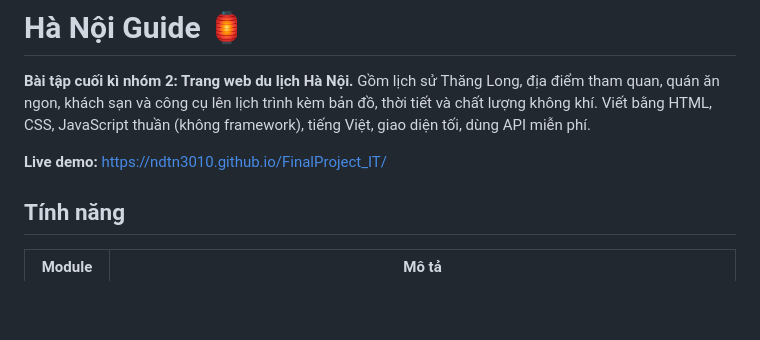
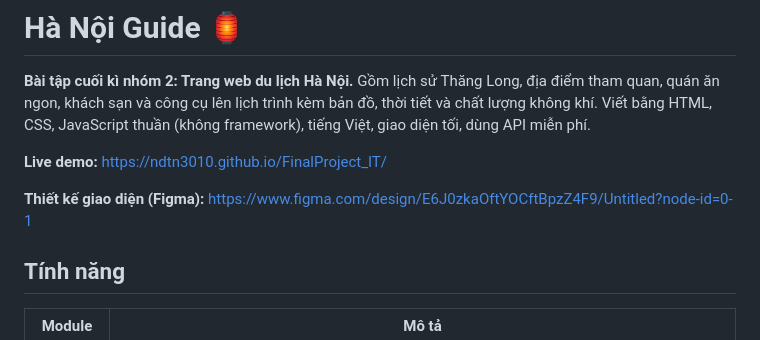
Before and after one commit to ndtn3010/FinalProject_IT, a Markdown page: README.md, the part around the change. GitHub-like rendering; blank space fills up the shorter version.

Commit message:
Add Figma design link to README

```diff
--- a/README.md
+++ b/README.md
@@ -5,6 +5,8 @@ Gồm lịch sử Thăng Long, địa điểm tham quan, quán ăn ngon, khách
 Viết bằng HTML, CSS, JavaScript thuần (không framework), tiếng Việt, giao diện tối, dùng API miễn phí.
 
 **Live demo:** https://ndtn3010.github.io/FinalProject_IT/
+
+**Thiết kế giao diện (Figma):** https://www.figma.com/design/E6J0zkaOftYOCftBpzZ4F9/Untitled?node-id=0-1
 
 ## Tính năng
 
```
